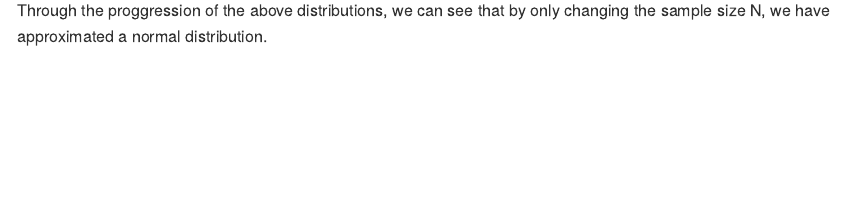
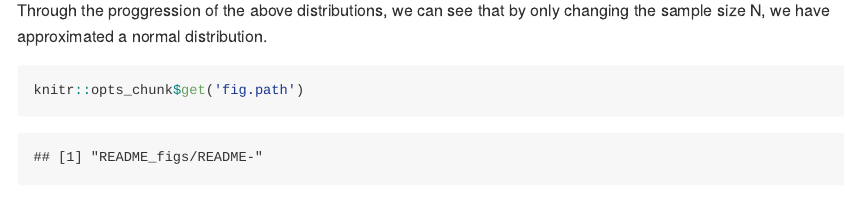
Before and after one commit to alexilyin1/ExploringStats, an R Markdown document (CLT/clt.Rmd): the page in a window 1100 px wide, from 3830 px down. Rendered offline with R 4.5, knitr and Pandoc, with nearby package versions; code that draws random numbers runs with fixed seeds of ours; long lines of code are wrapped.

Commit message:
fix figs again

````diff
--- a/CLT/clt.Rmd
+++ b/CLT/clt.Rmd
@@ -57,3 +57,9 @@ hist(sampl(50, 1000, height_dist))
 
 
 Through the proggression of the above distributions, we can see that by only changing the sample size N, we have approximated a normal distribution.
+
+
+```{r}
+
+knitr::opts_chunk$get('fig.path')
+```
````
Also changed, not shown: CLT/README_figs/README-Height_Distribution-1.png (added), CLT/README_figs/README-Sample_Size_10_1000_reps-1.png (added), CLT/README_figs/README-Sample_Size_20_1000_reps-1.png (added), CLT/README_figs/README-Sample_Size_3_1000_reps-1.png (added), CLT/README_figs/README-Sample_Size_50_1000_reps-1.png (added), CLT/clt.md (added), README_figs/README-Height_Distribution-1.png (deleted), README_figs/README-Sample_Size_10_1000_reps-1.png (deleted), README_figs/README-Sample_Size_20_1000_reps-1.png (deleted), README_figs/README-Sample_Size_3_1000_reps-1.png (deleted), README_figs/README-Sample_Size_50_1000_reps-1.png (deleted).
